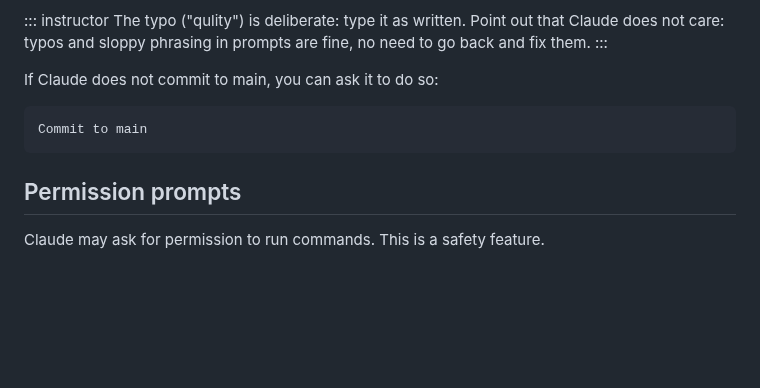
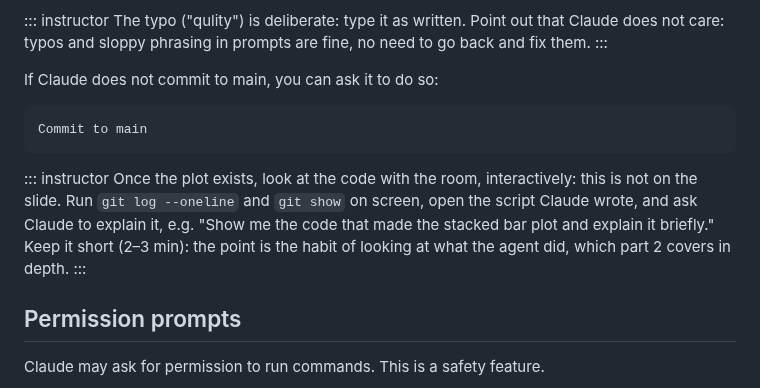
Before and after one commit to luispedro/vibe-workshops, a Markdown page: 1__intro/intro-to-coding-agents.md, the part around the change. GitHub-like rendering; blank space fills up the shorter version.

Commit message:
ENH instructor note: look at the code Claude wrote, live, after step 5
Co-Authored-By: Claude Opus 5.5 <noreply@anthropic.com>

````diff
--- a/1__intro/intro-to-coding-agents.md
+++ b/1__intro/intro-to-coding-agents.md
@@ -362,6 +362,15 @@ If Claude does not commit to main, you can ask it to do so:
 Commit to main
 ```
 
+::: instructor
+Once the plot exists, look at the code with the room, interactively: this is
+not on the slide. Run `git log --oneline` and `git show` on screen, open the
+script Claude wrote, and ask Claude to explain it, e.g. "Show me the code that
+made the stacked bar plot and explain it briefly." Keep it short (2–3 min):
+the point is the habit of looking at what the agent did, which part 2 covers in
+depth.
+:::
+
 ## Permission prompts
 
 Claude may ask for permission to run commands. This is a safety feature.
````
